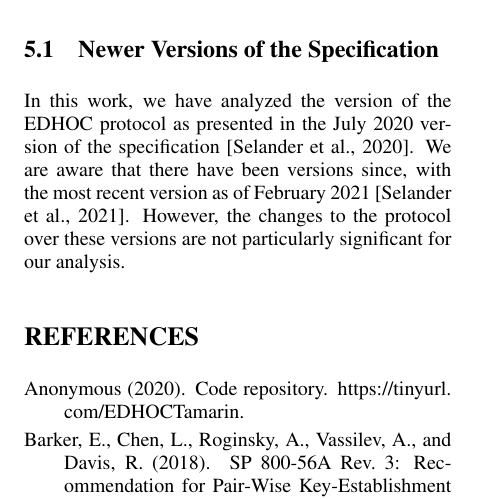
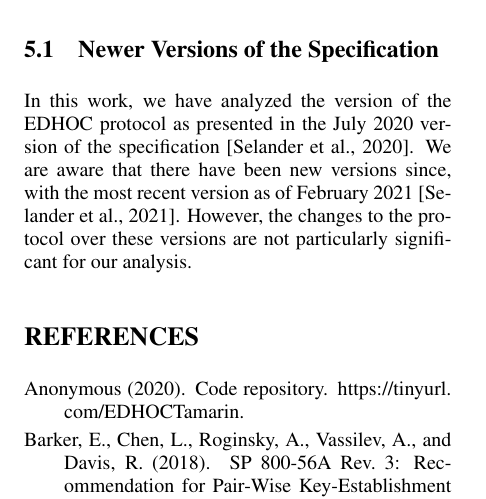
Before and after one commit to hoheinzollern/EDHOC-Verification, a LaTeX document (models/edhoc/draftedhoc-20200301/report/secrypt21/main.tex): part of one column of page 12 of 13, cut so that both start at the same text. Compiled offline with pdfLaTeX.

Commit message:
[fix] missing word -new-

```diff
--- a/models/edhoc/draftedhoc-20200301/report/secrypt21/main.tex
+++ b/models/edhoc/draftedhoc-20200301/report/secrypt21/main.tex
@@ -605,7 +605,7 @@ In this work, we have analyzed the version of the \mEdhoc{} protocol as
 presented in the July 2020 version of the
 \mSpec{}~\cite{our-analysis-selander-lake-edhoc-00}.
 %
-We are aware that there have been versions since,
+We are aware that there have been new versions since,
 with the most recent version as
 of February 2021~\cite{latest-ietf-lake-edhoc-05}.
 %
```
